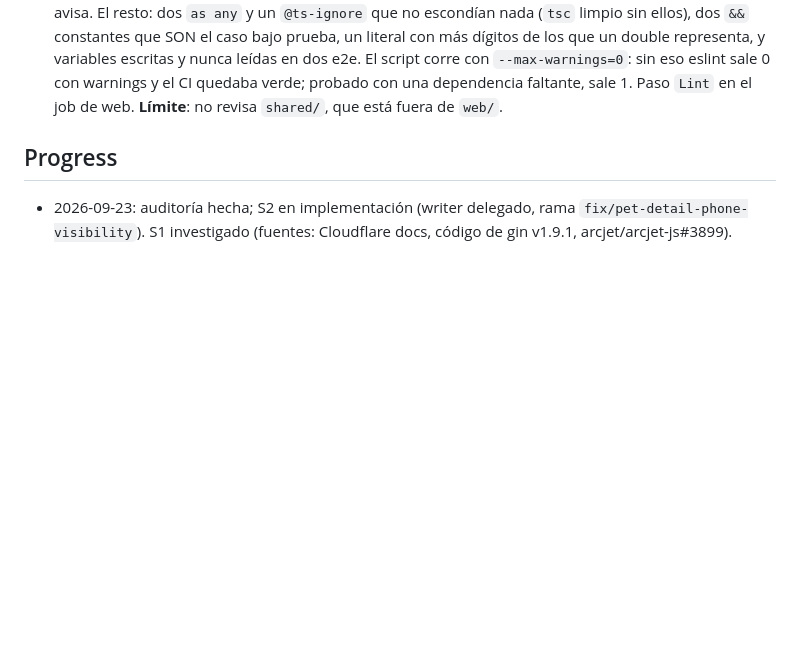
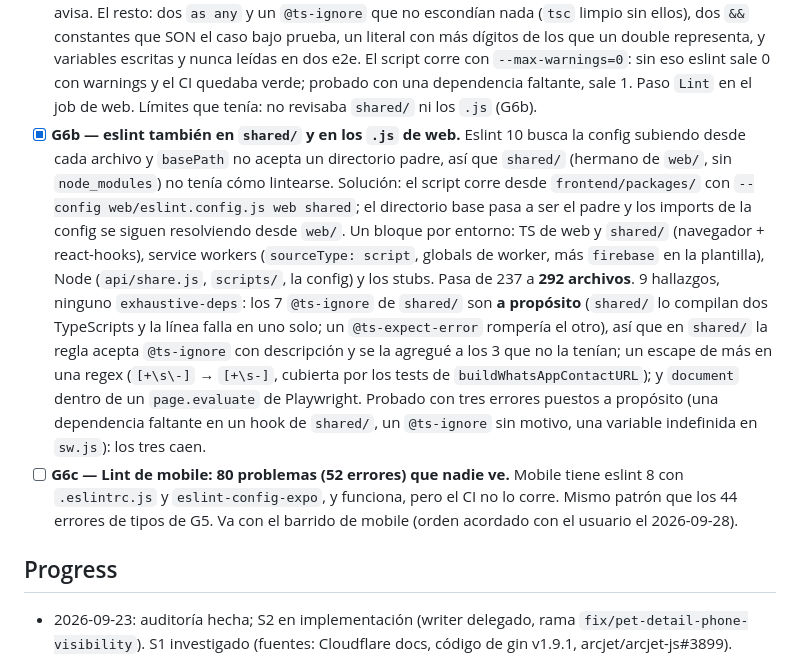
Before and after one commit to Goncar29/searchpet, a Markdown page: odd/tasks/auditoria-seguridad-2026-09-23.md, the part around the change. GitHub-like rendering; blank space fills up the shorter version.

Commit message:
docs(odd): close G6b and add G6c, mobile lint

```diff
--- a/odd/tasks/auditoria-seguridad-2026-09-23.md
+++ b/odd/tasks/auditoria-seguridad-2026-09-23.md
@@ -453,7 +453,30 @@ recuperación, key de Jina, `/api/ops/quota`, `phone_verified`) NO entran acá.
   variables escritas y nunca leídas en dos e2e. El script corre con
   `--max-warnings=0`: sin eso eslint sale 0 con warnings y el CI quedaba
   verde; probado con una dependencia faltante, sale 1. Paso `Lint` en el job
-  de web. **Límite**: no revisa `shared/`, que está fuera de `web/`.
+  de web. Límites que tenía: no revisaba `shared/` ni los `.js` (G6b).
+- [x] **G6b — eslint también en `shared/` y en los `.js` de web.** Eslint 10
+  busca la config subiendo desde cada archivo y `basePath` no acepta un
+  directorio padre, así que `shared/` (hermano de `web/`, sin
+  `node_modules`) no tenía cómo lintearse. Solución: el script corre desde
+  `frontend/packages/` con `--config web/eslint.config.js web shared`; el
+  directorio base pasa a ser el padre y los imports de la config se siguen
+  resolviendo desde `web/`. Un bloque por entorno: TS de web y `shared/`
+  (navegador + react-hooks), service workers (`sourceType: script`, globals de
+  worker, más `firebase` en la plantilla), Node (`api/share.js`, `scripts/`,
+  la config) y los stubs. Pasa de 237 a **292 archivos**. 9 hallazgos, ninguno
+  `exhaustive-deps`: los 7 `@ts-ignore` de `shared/` son **a propósito**
+  (`shared/` lo compilan dos TypeScripts y la línea falla en uno solo; un
+  `@ts-expect-error` rompería el otro), así que en `shared/` la regla acepta
+  `@ts-ignore` con descripción y se la agregué a los 3 que no la tenían; un
+  escape de más en una regex (`[+\s\-]` → `[+\s-]`, cubierta por los tests
+  de `buildWhatsAppContactURL`); y `document` dentro de un `page.evaluate`
+  de Playwright. Probado con tres errores puestos a propósito (una dependencia
+  faltante en un hook de `shared/`, un `@ts-ignore` sin motivo, una variable
+  indefinida en `sw.js`): los tres caen.
+- [ ] **G6c — Lint de mobile: 80 problemas (52 errores) que nadie ve.**
+  Mobile tiene eslint 8 con `.eslintrc.js` y `eslint-config-expo`, y funciona,
+  pero el CI no lo corre. Mismo patrón que los 44 errores de tipos de G5.
+  Va con el barrido de mobile (orden acordado con el usuario el 2026-09-28).
 
 ## Progress
 
```
